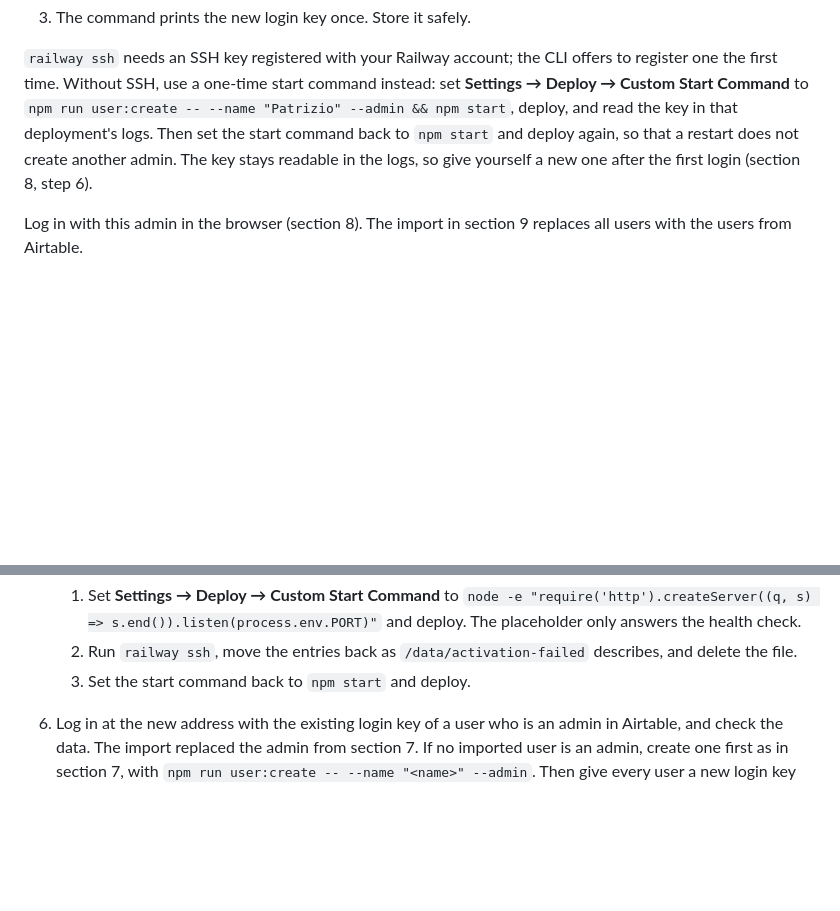
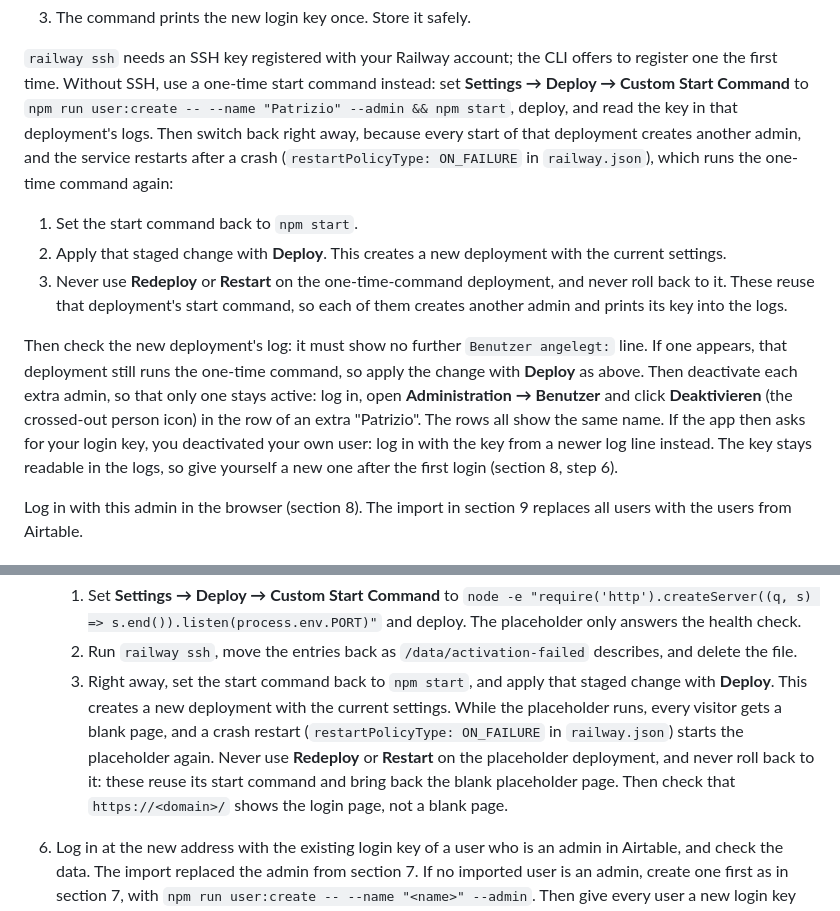
Before and after one commit to giltglobalinvest-pixel/erp_hero, a Markdown page: DEPLOY.md, 2 parts joined by grey strips. Rendered like a GitHub page; blank space fills up the shorter version.

Commit message:
fix(deploy): switch back from a one-time start command with Deploy, never Redeploy (R4-01)
Sections 7 (first admin without SSH) and 9 step 5 (placeholder) now say
how to return to `npm start`: set it back, apply the staged change with
Deploy, which creates a new deployment with the current settings, and do
it promptly, because a crash restart runs the one-time command again.
They warn never to Redeploy, Restart or roll back to the one-time-command
deployment, since these reuse its start command: another admin with its
key in the logs, or the blank placeholder page again.

Each recipe gets a check. Section 7: the new deployment's log shows no
further "Benutzer angelegt:" line, and if one appears, the extra admin is
deactivated under Administration -> Benutzer -> Deaktivieren. Section 9
step 5: "/" shows the login page, not a blank page.

Co-Authored-By: Claude Opus 5.5 <noreply@anthropic.com>
Claude-Session: https://claude.ai/code/session_01GzSRQ9ZZ5dQsLGhuEpcFAc

```diff
--- a/DEPLOY.md
+++ b/DEPLOY.md
@@ -110,9 +110,24 @@ cutover.
 `railway ssh` needs an SSH key registered with your Railway account; the CLI offers to register one
 the first time. Without SSH, use a one-time start command instead: set **Settings → Deploy → Custom
 Start Command** to `npm run user:create -- --name "Patrizio" --admin && npm start`, deploy, and
-read the key in that deployment's logs. Then set the start command back to `npm start` and deploy
-again, so that a restart does not create another admin. The key stays readable in the logs, so give
-yourself a new one after the first login (section 8, step 6).
+read the key in that deployment's logs. Then switch back right away, because every start of that
+deployment creates another admin, and the service restarts after a crash
+(`restartPolicyType: ON_FAILURE` in `railway.json`), which runs the one-time command again:
+
+1. Set the start command back to `npm start`.
+2. Apply that staged change with **Deploy**. This creates a new deployment with the current
+   settings.
+3. Never use **Redeploy** or **Restart** on the one-time-command deployment, and never roll back
+   to it. These reuse that deployment's start command, so each of them creates another admin and
+   prints its key into the logs.
+
+Then check the new deployment's log: it must show no further `Benutzer angelegt:` line. If one
+appears, that deployment still runs the one-time command, so apply the change with **Deploy** as
+above. Then deactivate each extra admin, so that only one stays active: log in, open
+**Administration → Benutzer** and click **Deaktivieren** (the crossed-out person icon) in the row
+of an extra "Patrizio". The rows all show the same name. If the app then asks for your login key,
+you deactivated your own user: log in with the key from a newer log line instead. The key stays
+readable in the logs, so give yourself a new one after the first login (section 8, step 6).
 
 Log in with this admin in the browser (section 8). The import in section 9 replaces all users with
 the users from Airtable.
@@ -229,7 +244,13 @@ The cutover moves the data and retires the old setup.
       deploy. The placeholder only answers the health check.
    2. Run `railway ssh`, move the entries back as `/data/activation-failed` describes, and delete
       the file.
-   3. Set the start command back to `npm start` and deploy.
+   3. Right away, set the start command back to `npm start`, and apply that staged change with
+      **Deploy**. This creates a new deployment with the current settings. While the placeholder
+      runs, every visitor gets a blank page, and a crash restart (`restartPolicyType: ON_FAILURE`
+      in `railway.json`) starts the placeholder again. Never use **Redeploy** or **Restart** on
+      the placeholder deployment, and never roll back to it: these reuse its start command and
+      bring back the blank placeholder page. Then check that `https://<domain>/` shows the login
+      page, not a blank page.
 6. Log in at the new address with the existing login key of a user who is an admin in Airtable,
    and check the data. The import replaced the admin from section 7. If no imported user is an
    admin, create one first as in section 7, with `npm run user:create -- --name "<name>" --admin`.
```
